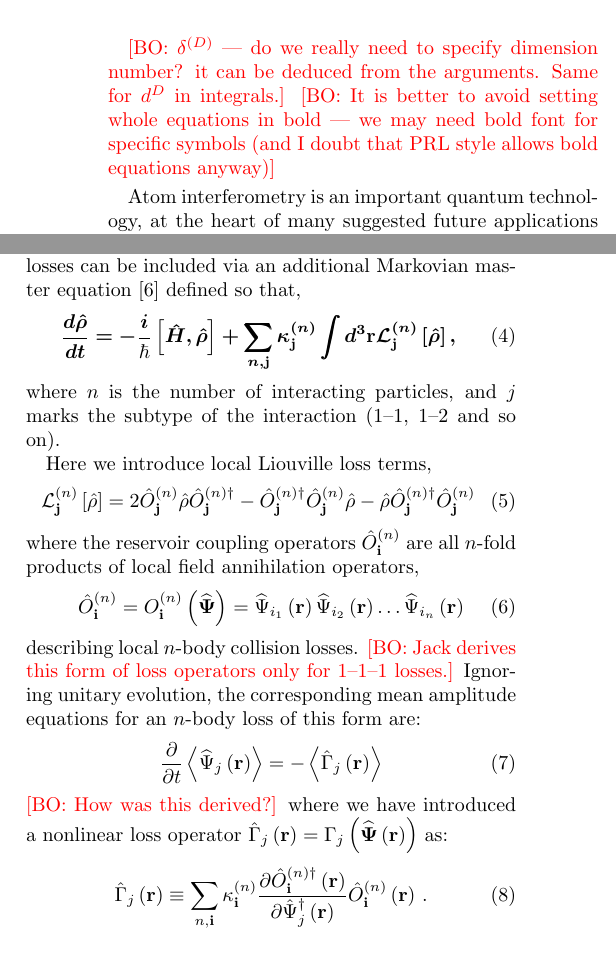
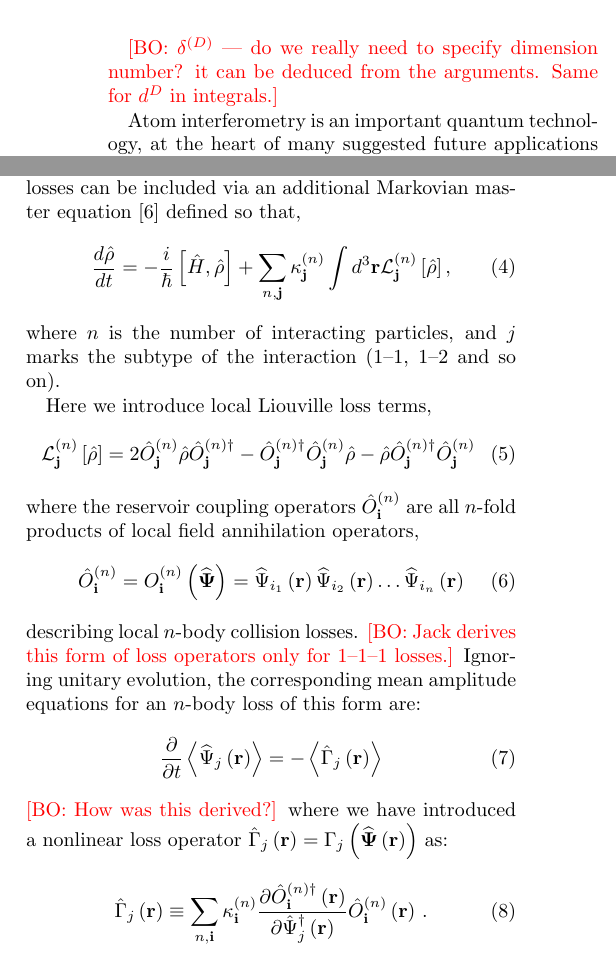
Before and after one commit to fjarri-attic/qsim_letter_2011, a LaTeX paper (qsim.tex): two parts of the columns of pages 1 and 2 of 5, joined at a grey line, cut so that both start at the same text. Compiled offline with pdfLaTeX.

Commit message:
qsim.tex: removed usage of bm{} wrapping for the whole equations
First, we need single bold symbols; second, it is against PRL style.

```diff
--- a/qsim.tex
+++ b/qsim.tex
@@ -52,7 +52,6 @@ in an atom interferometer measurement.
 \maketitle
 
 	\bogdansremark{$\delta^{(D)}$ --- do we really need to specify dimension number? it can be deduced from the arguments. Same for $d^D$ in integrals.}
-	\bogdansremark{It is better to avoid setting whole equations in bold --- we may need bold font for specific symbols (and I doubt that PRL style allows bold equations anyway)}
 
 Atom interferometry is an important quantum technology,
 at the heart of many suggested future applications of ultra-cold atomic physics.
@@ -215,11 +214,9 @@ of the initial conditions and additional stochastic terms.
 Damping and losses can be included via an additional Markovian master equation~\cite{Jack2002}
 defined so that,
 \begin{equation}
-\bm{
 	\frac{d\hat{\rho}}{dt} = -\frac{i}{\hbar} \left[ \hat{H}, \hat{\rho} \right] +
 	\sum_{n,\mathbf{j}} \kappa_{\mathbf{j}}^{(n)}
 	\int d^{3}\mathbf{r}\mathcal{L}_{\mathbf{j}}^{(n)} \left[ \hat{\rho} \right],
-}
 \end{equation}
 where $n$ is the number of interacting particles,
 and $j$ marks the subtype of the interaction (1--1, 1--2 and so on).
```
Also changed, not shown: qsim.tex (2 more changed lines).
